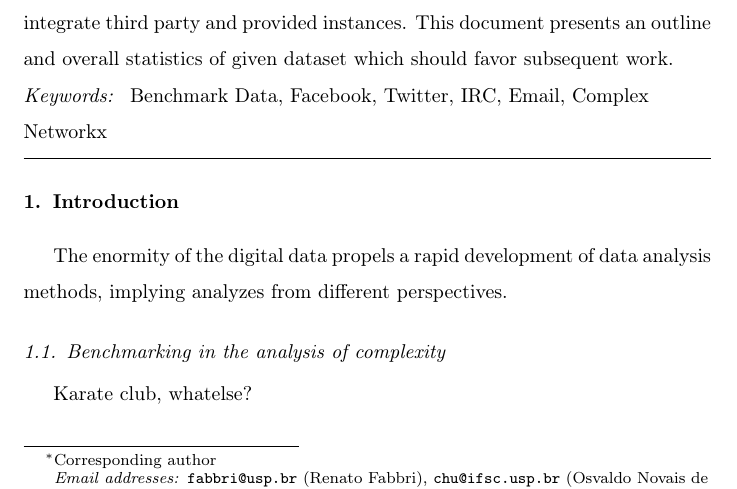
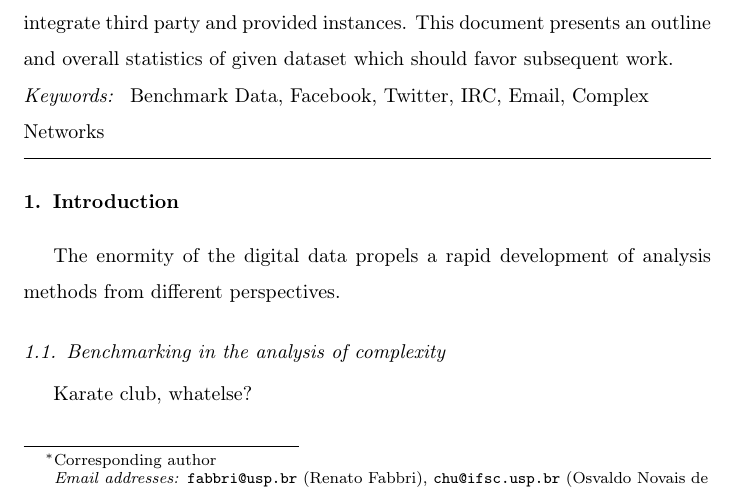
Before and after one commit to ttm/linkedOpenSocialData, a LaTeX paper (paper.tex): part of page 1 of 2, cut so that both start at the same text. Compiled offline with pdfLaTeX.

Commit message:
minor changes

```diff
--- a/paper.tex
+++ b/paper.tex
@@ -75,15 +75,16 @@ dataset which should favor subsequent work.
 \end{abstract}
 %
 \begin{keyword}
-Benchmark Data, Facebook, Twitter, IRC, Email, Complex Networkx
+Benchmark Data, Facebook, Twitter, IRC, Email, Complex Networks
 %Hierarchy of Clusters \sep HoC \sep Benchmark Dataset \sep Benchmark Data Generator \sep Artificial Data \sep Cluster Analysis \sep Tree Structured Stick Breaking Process \sep TSSB \sep ...
 \end{keyword}
 
 \end{frontmatter}
 
 \section{Introduction}
-The enormity of the digital data propels a rapid development of data analysis methods,
-implying analyzes from different perspectives.
+The enormity of the digital data propels a rapid development of analysis methods
+from different perspectives.
+
 
 \subsection{Benchmarking in the analysis of complexity}
 %
```
Also changed, not shown: paper.pdf.
